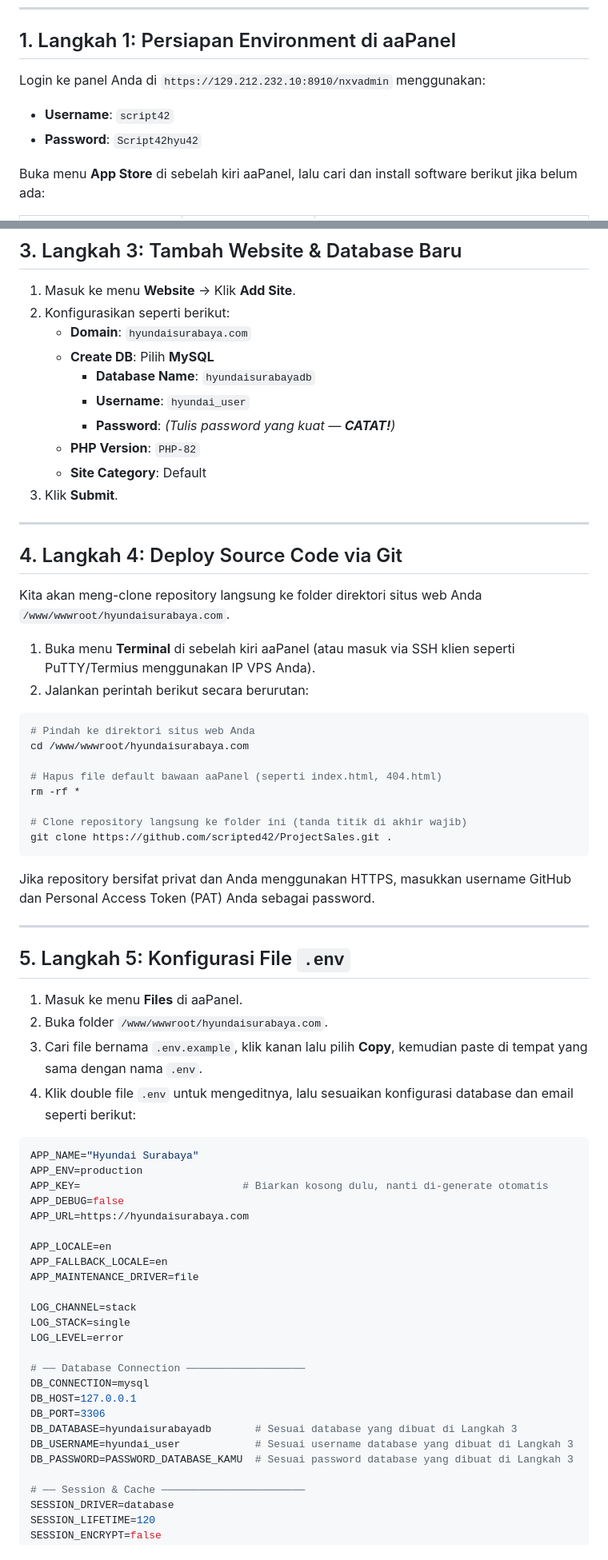
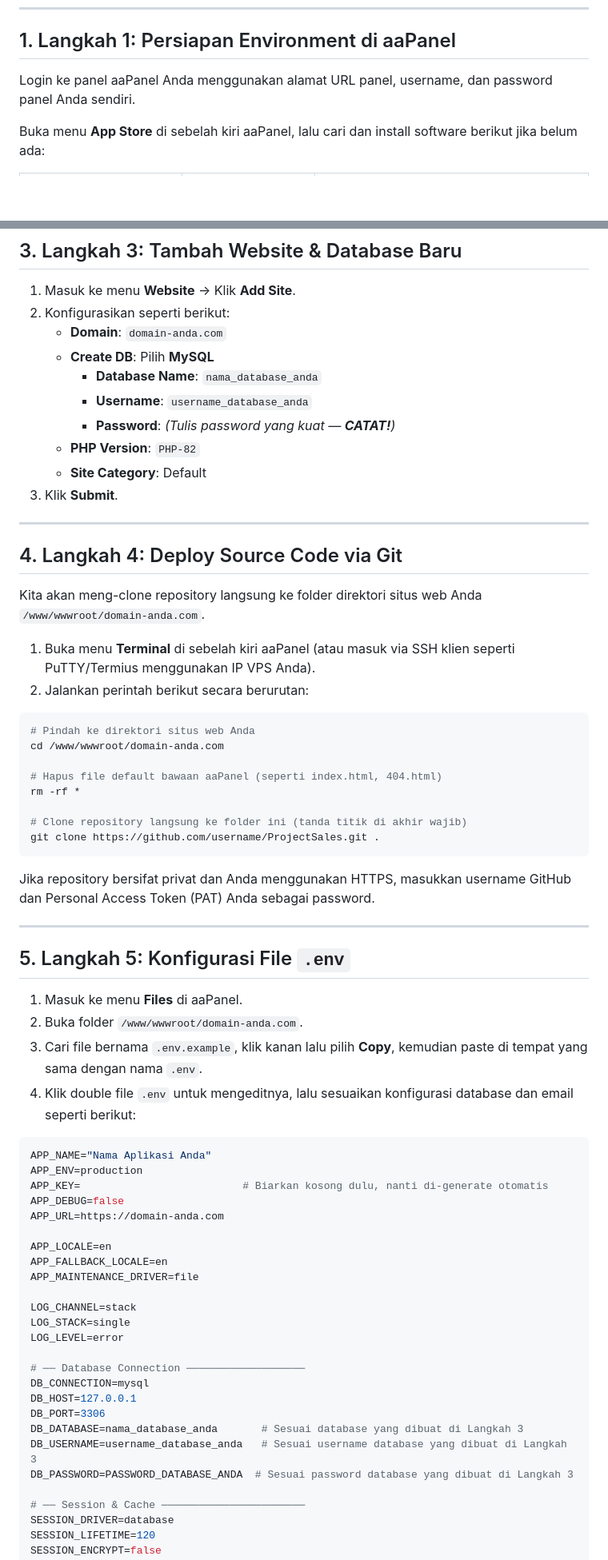
Before and after one commit to scripted42/ProjectSales, a Markdown page: deploy-aapanel-tutorial.md, 2 parts joined by grey strips. Shown at 80% size. Drawn GitHub-style; blank space fills up the shorter version.

````diff
--- a/deploy-aapanel-tutorial.md
+++ b/deploy-aapanel-tutorial.md
@@ -31,9 +26,7 @@
 
 ## 1. Langkah 1: Persiapan Environment di aaPanel
 
-Login ke panel Anda di `https://129.212.232.10:8910/nxvadmin` menggunakan:
-*   **Username**: `script42`
-*   **Password**: `Script42hyu42`
+Login ke panel aaPanel Anda menggunakan alamat URL panel, username, dan password panel Anda sendiri.
 
 Buka menu **App Store** di sebelah kiri aaPanel, lalu cari dan install software berikut jika belum ada:
 
@@ -85,10 +78,10 @@ Fungsi-fungsi ini wajib dihapus dari daftar hitam agar Composer dan command Arti
 
 1. Masuk ke menu **Website** -> Klik **Add Site**.
 2. Konfigurasikan seperti berikut:
-   *   **Domain**: `hyundaisurabaya.com`
+   *   **Domain**: `domain-anda.com`
    *   **Create DB**: Pilih **MySQL**
-       *   **Database Name**: `hyundaisurabayadb`
-       *   **Username**: `hyundai_user`
+       *   **Database Name**: `nama_database_anda`
+       *   **Username**: `username_database_anda`
        *   **Password**: *(Tulis password yang kuat — **CATAT!**)*
    *   **PHP Version**: `PHP-82`
    *   **Site Category**: Default
@@ -98,20 +91,20 @@ Fungsi-fungsi ini wajib dihapus dari daftar hitam agar Composer dan command Arti
 
 ## 4. Langkah 4: Deploy Source Code via Git
 
-Kita akan meng-clone repository langsung ke folder direktori situs web Anda `/www/wwwroot/hyundaisurabaya.com`.
+Kita akan meng-clone repository langsung ke folder direktori situs web Anda `/www/wwwroot/domain-anda.com`.
 
 1. Buka menu **Terminal** di sebelah kiri aaPanel (atau masuk via SSH klien seperti PuTTY/Termius menggunakan IP VPS Anda).
 2. Jalankan perintah berikut secara berurutan:
 
 ```bash
 # Pindah ke direktori situs web Anda
-cd /www/wwwroot/hyundaisurabaya.com
+cd /www/wwwroot/domain-anda.com
 
 # Hapus file default bawaan aaPanel (seperti index.html, 404.html)
 rm -rf *
 
 # Clone repository langsung ke folder ini (tanda titik di akhir wajib)
-git clone https://github.com/scripted42/ProjectSales.git .
+git clone https://github.com/username/ProjectSales.git .
 ```
 
 Jika repository bersifat privat dan Anda menggunakan HTTPS, masukkan username GitHub dan Personal Access Token (PAT) Anda sebagai password.
@@ -121,16 +114,16 @@ Jika repository bersifat privat dan Anda menggunakan HTTPS, masukkan username Gi
 ## 5. Langkah 5: Konfigurasi File `.env`
 
 1. Masuk ke menu **Files** di aaPanel.
-2. Buka folder `/www/wwwroot/hyundaisurabaya.com`.
+2. Buka folder `/www/wwwroot/domain-anda.com`.
 3. Cari file bernama `.env.example`, klik kanan lalu pilih **Copy**, kemudian paste di tempat yang sama dengan nama `.env`.
 4. Klik double file `.env` untuk mengeditnya, lalu sesuaikan konfigurasi database dan email seperti berikut:
 
 ```env
-APP_NAME="Hyundai Surabaya"
+APP_NAME="Nama Aplikasi Anda"
 APP_ENV=production
 APP_KEY=                          # Biarkan kosong dulu, nanti di-generate otomatis
 APP_DEBUG=false
-APP_URL=https://hyundaisurabaya.com
+APP_URL=https://domain-anda.com
 
 APP_LOCALE=en
 APP_FALLBACK_LOCALE=en
@@ -144,9 +137,9 @@ LOG_LEVEL=error
 DB_CONNECTION=mysql
 DB_HOST=127.0.0.1
 DB_PORT=3306
-DB_DATABASE=hyundaisurabayadb       # Sesuai database yang dibuat di Langkah 3
-DB_USERNAME=hyundai_user            # Sesuai username database yang dibuat di Langkah 3
-DB_PASSWORD=PASSWORD_DATABASE_KAMU  # Sesuai password database yang dibuat di Langkah 3
+DB_DATABASE=nama_database_anda       # Sesuai database yang dibuat di Langkah 3
+DB_USERNAME=username_database_anda   # Sesuai username database yang dibuat di Langkah 3
+DB_PASSWORD=PASSWORD_DATABASE_ANDA  # Sesuai password database yang dibuat di Langkah 3
 
 # ── Session & Cache ───────────────────────
 SESSION_DRIVER=database
````
Also changed, not shown: other parts of deploy-aapanel-tutorial.md (+27 -32 lines), deploy-1panel-tutorial.md (+50 -56 lines).
